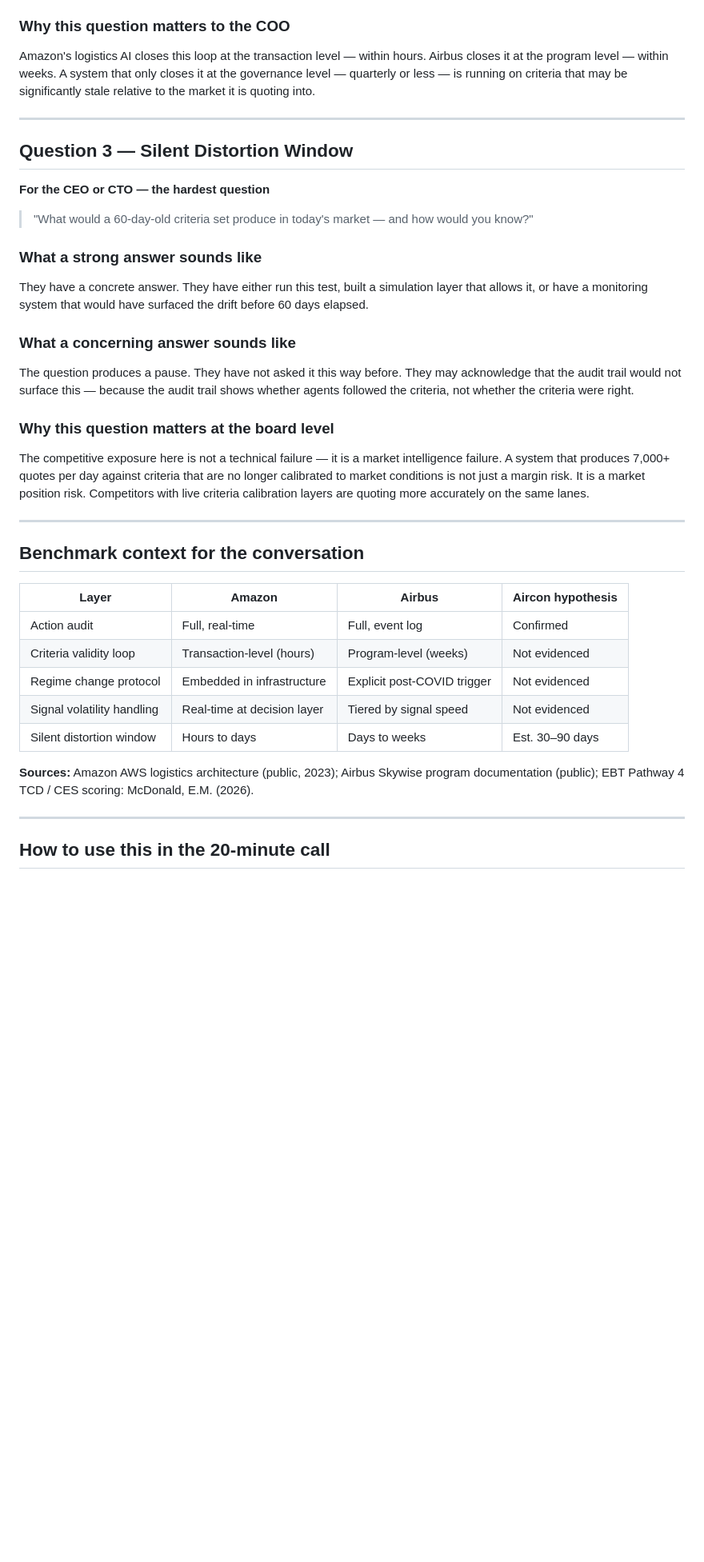
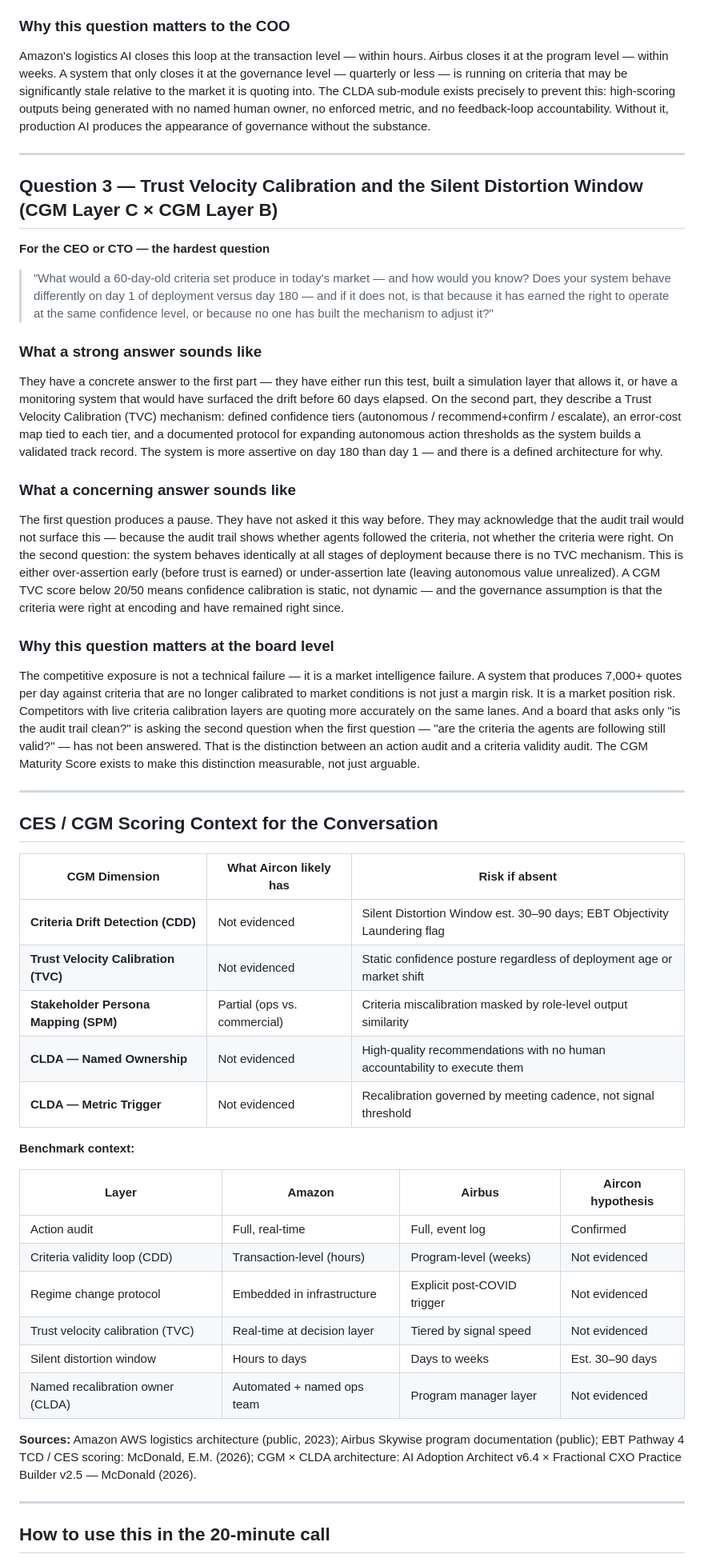
Before and after one commit to emcdo411/aircon-ceo-discussion, a Markdown page: questions/diag-questions-chris.md, the part around one of its changes. Shown at 80% size. Rendered like a GitHub page; blank space fills up the shorter version.

```diff
--- a/questions/diag-questions-chris.md
+++ b/questions/diag-questions-chris.md
@@ -43,36 +45,47 @@ The variance goes to a dashboard or performance report that humans review period
 
 ### Why this question matters to the COO
-Amazon's logistics AI closes this loop at the transaction level — within hours. Airbus closes it at the program level — within weeks. A system that only closes it at the governance level — quarterly or less — is running on criteria that may be significantly stale relative to the market it is quoting into.
+Amazon's logistics AI closes this loop at the transaction level — within hours. Airbus closes it at the program level — within weeks. A system that only closes it at the governance level — quarterly or less — is running on criteria that may be significantly stale relative to the market it is quoting into. The CLDA sub-module exists precisely to prevent this: high-scoring outputs being generated with no named human owner, no enforced metric, and no feedback-loop accountability. Without it, production AI produces the appearance of governance without the substance.
 
 ---
 
-## Question 3 — Silent Distortion Window
+## Question 3 — Trust Velocity Calibration and the Silent Distortion Window (CGM Layer C × CGM Layer B)
 **For the CEO or CTO — the hardest question**
 
-> "What would a 60-day-old criteria set produce in today's market — and how would you know?"
+> "What would a 60-day-old criteria set produce in today's market — and how would you know? Does your system behave differently on day 1 of deployment versus day 180 — and if it does not, is that because it has earned the right to operate at the same confidence level, or because no one has built the mechanism to adjust it?"
 
 ### What a strong answer sounds like
-They have a concrete answer. They have either run this test, built a simulation layer that allows it, or have a monitoring system that would have surfaced the drift before 60 days elapsed.
+They have a concrete answer to the first part — they have either run this test, built a simulation layer that allows it, or have a monitoring system that would have surfaced the drift before 60 days elapsed. On the second part, they describe a Trust Velocity Calibration (TVC) mechanism: defined confidence tiers (autonomous / recommend+confirm / escalate), an error-cost map tied to each tier, and a documented protocol for expanding autonomous action thresholds as the system builds a validated track record. The system is more assertive on day 180 than day 1 — and there is a defined architecture for why.
 
 ### What a concerning answer sounds like
-The question produces a pause. They have not asked it this way before. They may acknowledge that the audit trail would not surface this — because the audit trail shows whether agents followed the criteria, not whether the criteria were right.
+The first question produces a pause. They have not asked it this way before. They may acknowledge that the audit trail would not surface this — because the audit trail shows whether agents followed the criteria, not whether the criteria were right. On the second question: the system behaves identically at all stages of deployment because there is no TVC mechanism. This is either over-assertion early (before trust is earned) or under-assertion late (leaving autonomous value unrealized). A CGM TVC score below 20/50 means confidence calibration is static, not dynamic — and the governance assumption is that the criteria were right at encoding and have remained right since.
 
 ### Why this question matters at the board level
-The competitive exposure here is not a technical failure — it is a market intelligence failure. A system that produces 7,000+ quotes per day against criteria that are no longer calibrated to market conditions is not just a margin risk. It is a market position risk. Competitors with live criteria calibration layers are quoting more accurately on the same lanes.
+The competitive exposure is not a technical failure — it is a market intelligence failure. A system that produces 7,000+ quotes per day against criteria that are no longer calibrated to market conditions is not just a margin risk. It is a market position risk. Competitors with live criteria calibration layers are quoting more accurately on the same lanes. And a board that asks only "is the audit trail clean?" is asking the second question when the first question — "are the criteria the agents are following still valid?" — has not been answered. That is the distinction between an action audit and a criteria validity audit. The CGM Maturity Score exists to make this distinction measurable, not just arguable.
 
 ---
 
-## Benchmark context for the conversation
+## CES / CGM Scoring Context for the Conversation
+
+| CGM Dimension | What Aircon likely has | Risk if absent |
+|---|---|---|
+| **Criteria Drift Detection (CDD)** | Not evidenced | Silent Distortion Window est. 30–90 days; EBT Objectivity Laundering flag |
+| **Trust Velocity Calibration (TVC)** | Not evidenced | Static confidence posture regardless of deployment age or market shift |
+| **Stakeholder Persona Mapping (SPM)** | Partial (ops vs. commercial) | Criteria miscalibration masked by role-level output similarity |
+| **CLDA — Named Ownership** | Not evidenced | High-quality recommendations with no human accountability to execute them |
+| **CLDA — Metric Trigger** | Not evidenced | Recalibration governed by meeting cadence, not signal threshold |
+
+**Benchmark context:**
 
 | Layer | Amazon | Airbus | Aircon hypothesis |
 |---|---|---|---|
 | Action audit | Full, real-time | Full, event log | Confirmed |
-| Criteria validity loop | Transaction-level (hours) | Program-level (weeks) | Not evidenced |
+| Criteria validity loop (CDD) | Transaction-level (hours) | Program-level (weeks) | Not evidenced |
 | Regime change protocol | Embedded in infrastructure | Explicit post-COVID trigger | Not evidenced |
-| Signal volatility handling | Real-time at decision layer | Tiered by signal speed | Not evidenced |
+| Trust velocity calibration (TVC) | Real-time at decision layer | Tiered by signal speed | Not evidenced |
 | Silent distortion window | Hours to days | Days to weeks | Est. 30–90 days |
+| Named recalibration owner (CLDA) | Automated + named ops team | Program manager layer | Not evidenced |
 
-**Sources:** Amazon AWS logistics architecture (public, 2023); Airbus Skywise program documentation (public); EBT Pathway 4 TCD / CES scoring: McDonald, E.M. (2026).
+**Sources:** Amazon AWS logistics architecture (public, 2023); Airbus Skywise program documentation (public); EBT Pathway 4 TCD / CES scoring: McDonald, E.M. (2026); CGM × CLDA architecture: AI Adoption Architect v6.4 × Fractional CXO Practice Builder v2.5 — McDonald (2026).
 
 ---
 
```
Also changed, not shown: other parts of questions/diag-questions-chris.md (+17 -15 lines).
